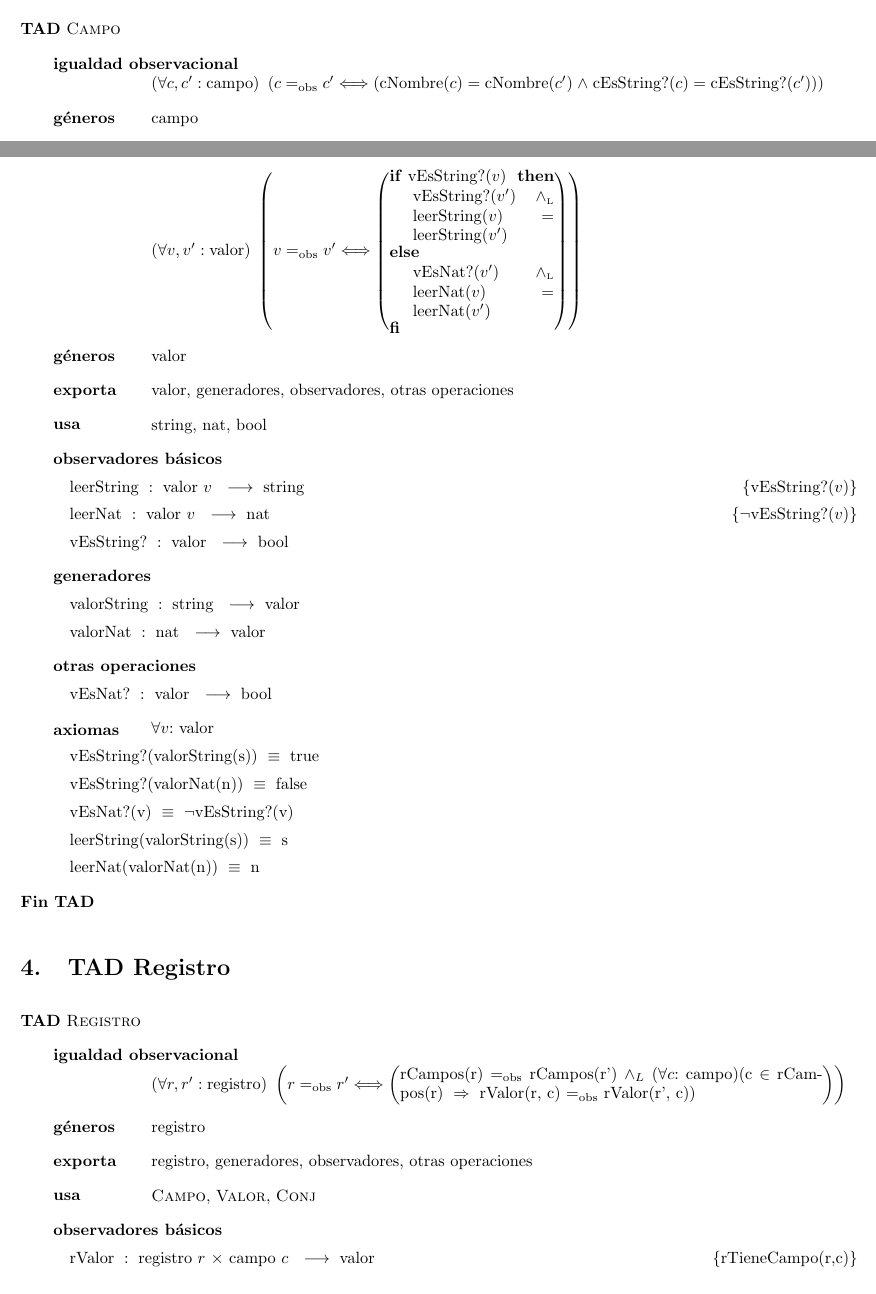
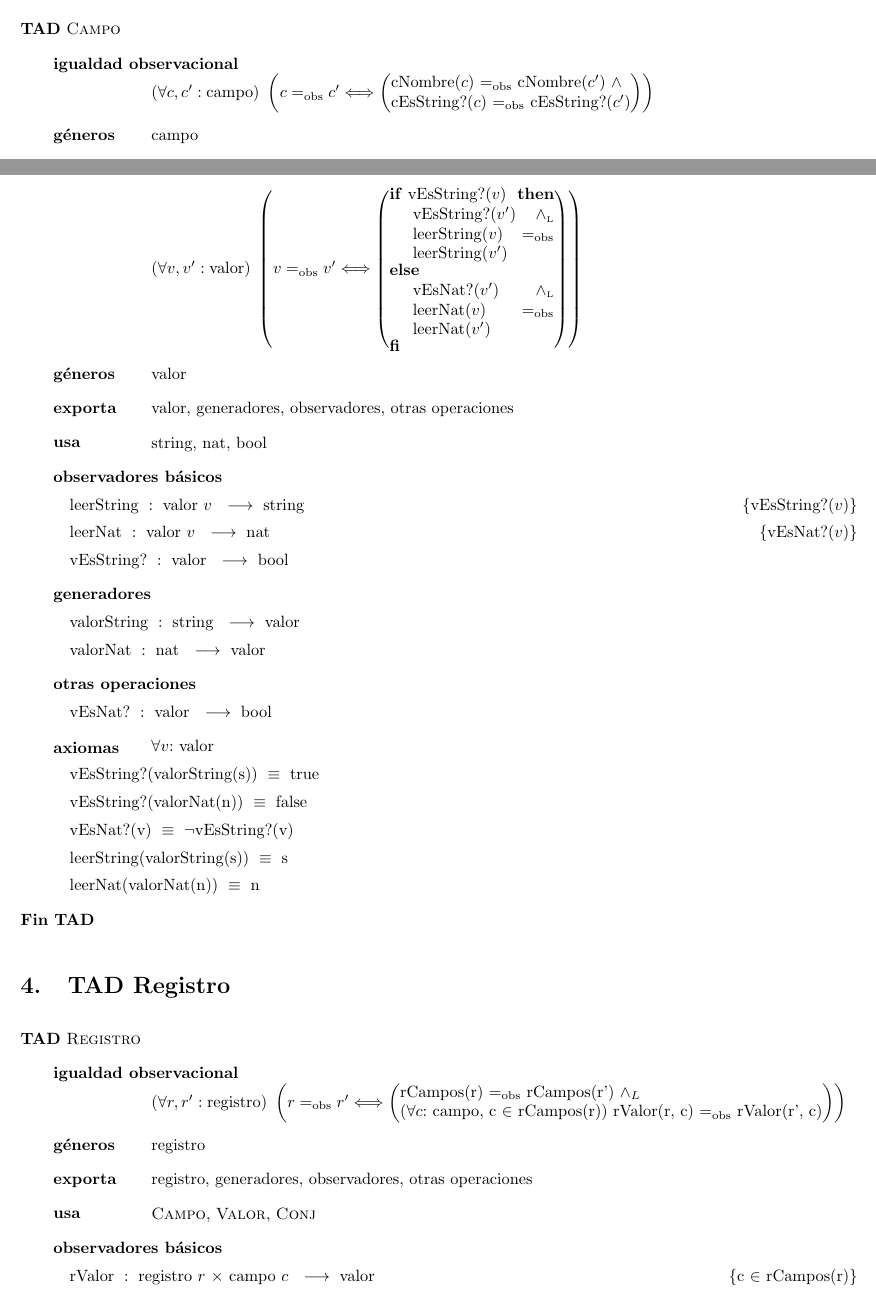
Before and after one commit to ABorgna/algo2, a LaTeX document (tp1/tp1.tex, which reads tp1/tads/campo.tex, tp1/tads/registro.tex, tp1/tads/valor.tex): two parts of pages 3 and 4 of 8, joined at a grey line, cut so that both start at the same text. Compiled offline with pdfLaTeX.

Commit message:
Usar igualdad observacional en vez de '='

```diff
--- a/tp1/tads/campo.tex
+++ b/tp1/tads/campo.tex
@@ -1,8 +1,8 @@
 \section{TAD \tadNombre{Campo}}
 
 \begin{tad}{\tadNombre{Campo}}
-    \tadIgualdadObservacional{c}{c'}{campo}{cNombre($c$) = cNombre($c'$) %
-    $\land$ cEsString?($c$) = cEsString?($c'$)}
+    \tadIgualdadObservacional{c}{c'}{campo}{cNombre($c$) \igobs cNombre($c'$)
+    $\land$ \\ cEsString?($c$) \igobs cEsString?($c'$)}
 
 \tadGeneros{campo}
 \tadExporta{campo, generadores, observadores, otras operaciones}
--- a/tp1/tads/registro.tex
+++ b/tp1/tads/registro.tex
@@ -1,14 +1,17 @@
 \section{TAD \tadNombre{Registro}}
 
 \begin{tad}{\tadNombre{Registro}}
-\tadIgualdadObservacional{r}{r'}{registro}{rCampos(r) $\igobs$ rCampos(r') $\land_L$ (\paratodo{campo}{c})(c $\in$ rCampos(r) $\implies$ rValor(r, c) $\igobs$ rValor(r', c))}
+\tadIgualdadObservacional{r}{r'}{registro}{
+    rCampos(r) $\igobs$ rCampos(r') $\land_L$ \\
+    (\paratodo{campo}{c}, c $\in$ rCampos(r)) rValor(r, c) $\igobs$ rValor(r', c)
+}
 
 \tadGeneros{registro}
 \tadExporta{registro, generadores, observadores, otras operaciones}
 \tadUsa{\tadNombre{Campo}, \tadNombre{Valor}, \tadNombre{Conj}}
 
 \tadObservadores
-\tadOperacion{rValor}{registro/r, campo/c}{valor}{rTieneCampo(r,c)}
+\tadOperacion{rValor}{registro/r, campo/c}{valor}{c $\in$ rCampos(r)}
 \tadOperacion{rCampos}{registro/r}{conj(campo)}{}
 
 \tadGeneradores
--- a/tp1/tads/valor.tex
+++ b/tp1/tads/valor.tex
@@ -3,9 +3,9 @@
 \begin{tad}{\tadNombre{Valor}}
 \tadIgualdadObservacional{v}{v'}{valor}{%
     \IF vEsString?($v$) THEN%
-        vEsString?($v'$) $\yluego$ leerString($v$) = leerString($v'$)%
+        vEsString?($v'$) $\yluego$ leerString($v$) \igobs leerString($v'$)%
     ELSE%
-        vEsNat?($v'$) $\yluego$ leerNat($v$) = leerNat($v'$)%
+        vEsNat?($v'$) $\yluego$ leerNat($v$) \igobs leerNat($v'$)%
     FI%
 }
 
@@ -16,7 +16,7 @@
 
 \tadObservadores
 \tadOperacion{leerString}{valor\ $v$}{string}{vEsString?($v$)}
-\tadOperacion{leerNat}{valor\ $v$}{nat}{$\neg$vEsString?($v$)} %%Ya que tenemos la oop. vEsNat? podriamos usarla.
+\tadOperacion{leerNat}{valor\ $v$}{nat}{vEsNat?($v$)}
 \tadOperacion{vEsString?}{valor}{bool}{}
 
 \tadGeneradores
```
